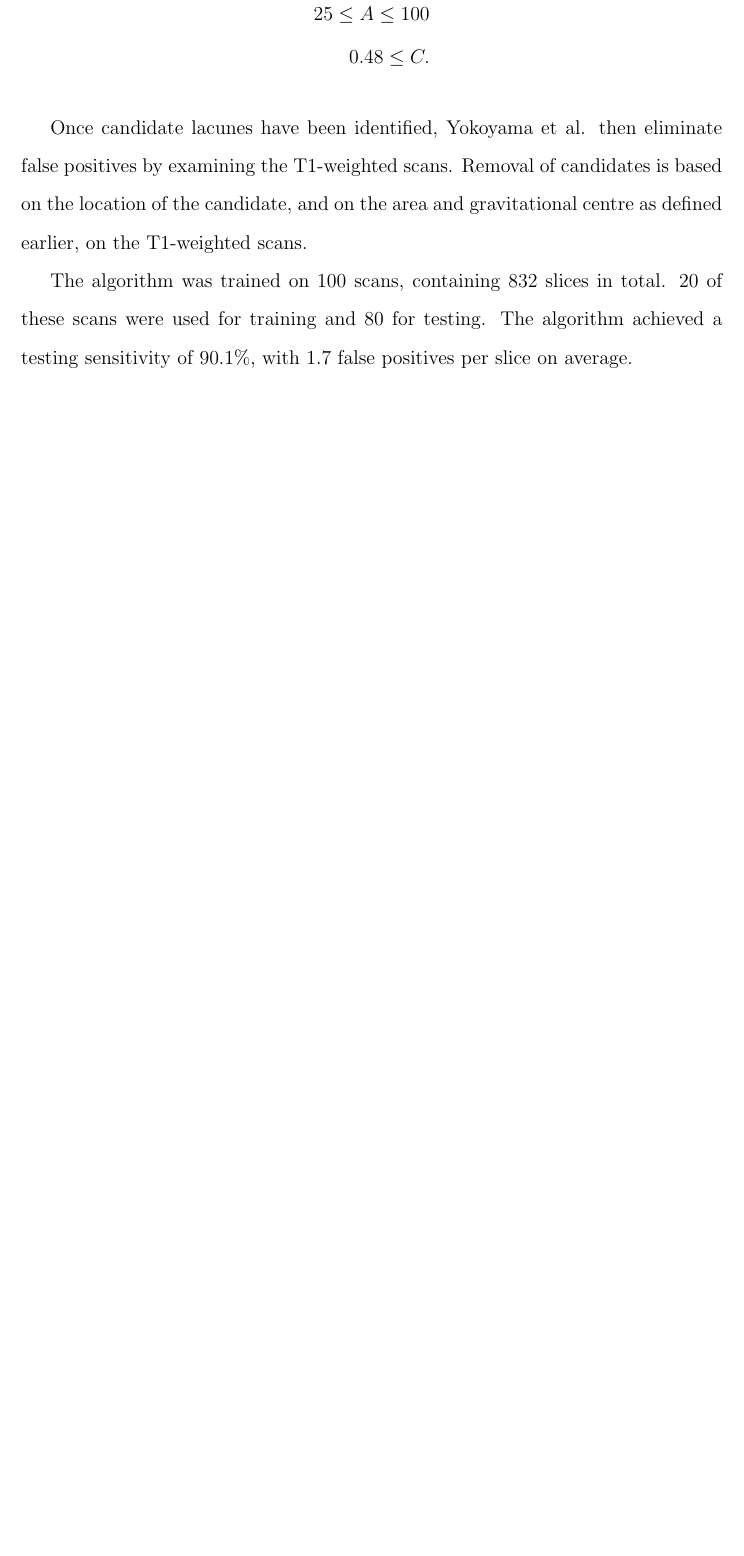
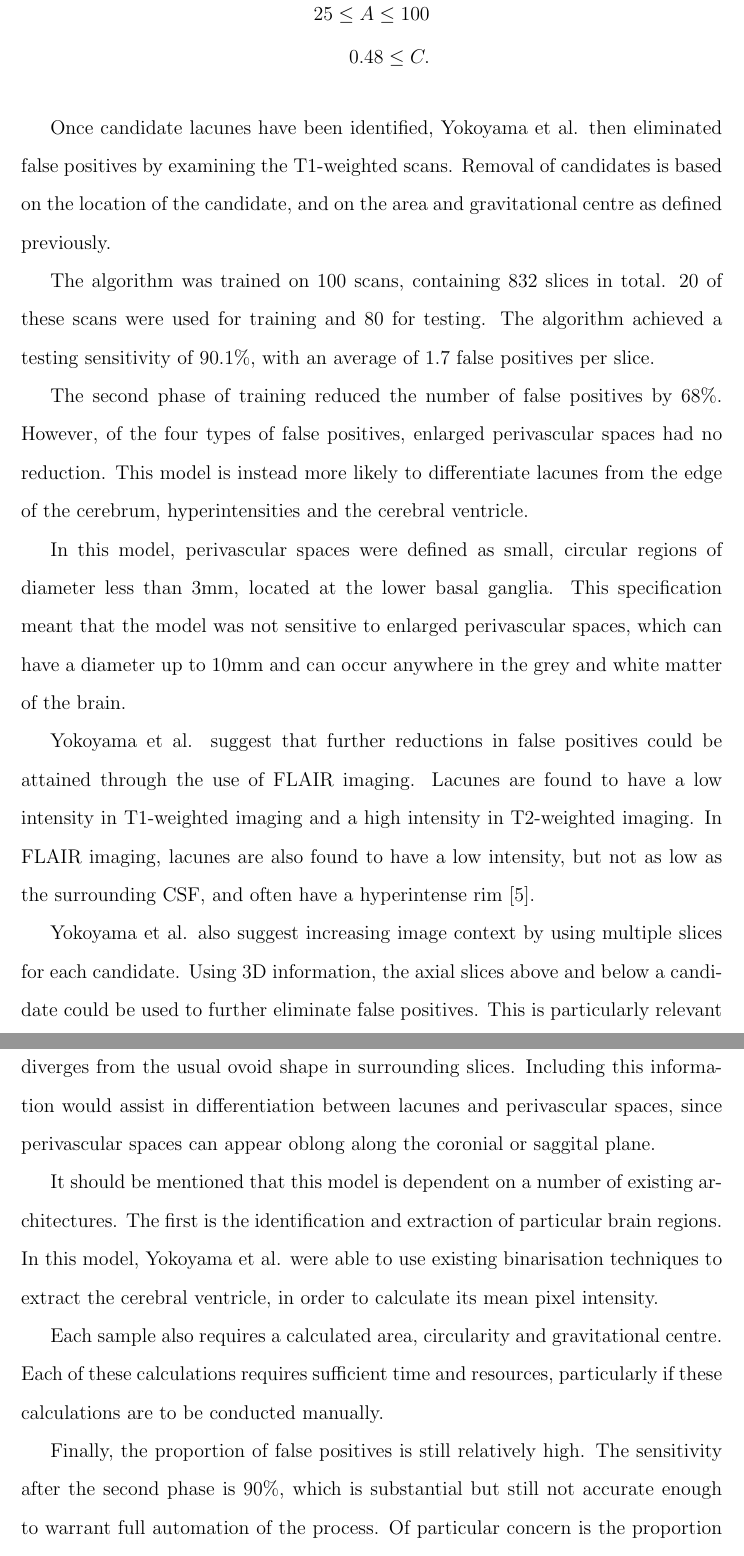
Before and after one commit to melindamortimer/lacune-pvs-cnn, a LaTeX thesis (Thesis_Docs/4_literature-review.tex): part of page 3 of 7 before the commit and two parts of pages 3 and 4 of 9 after it, the two joined at a grey line, cut so that both start at the same text, the shorter picture padded with empty space. Compiled offline with pdfLaTeX; a LaTeX package or settings file that is missing is left out.

Commit message:
Finished rough review of Yokoyama2007

```diff
--- a/Thesis_Docs/4_literature-review.tex
+++ b/Thesis_Docs/4_literature-review.tex
@@ -192,15 +192,25 @@ For lacunes that appear next to white matter hyperintensities, the candidate reg
 	0.48 \le C.
 \end{align*}
 
-Once candidate lacunes have been identified, Yokoyama et al. then eliminate false positives by examining the T1-weighted scans. Removal of candidates is based on the location of the candidate, and on the area and gravitational centre as defined earlier, on the T1-weighted scans.
+Once candidate lacunes have been identified, Yokoyama et al. then eliminated false positives by examining the T1-weighted scans. Removal of candidates is based on the location of the candidate, and on the area and gravitational centre as defined previously.
 
-The algorithm was trained on 100 scans, containing 832 slices in total. 20 of these scans were used for training and 80 for testing. The algorithm achieved a testing sensitivity of 90.1\%, with 1.7 false positives per slice on average.
+The algorithm was trained on 100 scans, containing 832 slices in total. 20 of these scans were used for training and 80 for testing. The algorithm achieved a testing sensitivity of 90.1\%, with an average of 1.7 false positives per slice.
 
+The second phase of training reduced the number of false positives by 68\%. However, of the four types of false positives, enlarged perivascular spaces had no reduction. This model is instead more likely to differentiate lacunes from the edge of the cerebrum, hyperintensities and the cerebral ventricle.
 
+In this model, perivascular spaces were defined as small, circular regions of diameter less than 3mm, located at the lower basal ganglia. This specification meant that the model was not sensitive to enlarged perivascular spaces, which can have a diameter up to 10mm and can occur anywhere in the grey and white matter of the brain.
 
+Yokoyama et al. suggest that further reductions in false positives could be attained through the use of FLAIR imaging. Lacunes are found to have a low intensity in T1-weighted imaging and a high intensity in T2-weighted imaging. In FLAIR imaging, lacunes are also found to have a low intensity, but not as low as the surrounding CSF, and often have a hyperintense rim \cite{WardlawJ.M.2013Nsfr}.
 
+Yokoyama et al. also suggest increasing image context by using multiple slices for each candidate. Using 3D information, the axial slices above and below a candidate could be used to further eliminate false positives. This is particularly relevant when a candidate lacune appears on only a single axial slice, or when the candidate diverges from the usual ovoid shape in surrounding slices. Including this information would assist in differentiation between lacunes and perivascular spaces, since perivascular spaces can appear oblong along the coronial or saggital plane.
 
+It should be mentioned that this model is dependent on a number of existing architectures. The first is the identification and extraction of particular brain regions. In this model, Yokoyama et al. were able to use existing binarisation techniques to extract the cerebral ventricle, in order to calculate its mean pixel intensity.
 
+Each sample also requires a calculated area, circularity and gravitational centre. Each of these calculations requires sufficient time and resources, particularly if these calculations are to be conducted manually.
+
+% Table 1 from Yokoyama 2007. Elimination of false positives - all PVS got through!
+
+Finally, the proportion of false positives is still relatively high. The sensitivity after the second phase is 90\%, which is substantial but still not accurate enough to warrant full automation of the process. Of particular concern is the proportion of perivascular spaces falsely marked as lacunes. Though they appear similar to lacunes, perivascular spaces do present some slight shape and intensity differences.
 
 
 \section{Support Vector Machines}
```
Also changed, not shown: Thesis_Docs/3_neural-nets.tex (+3 -3 lines).
